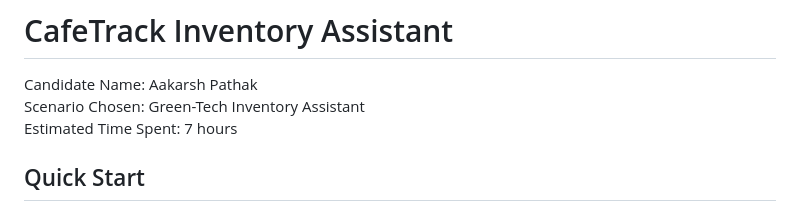
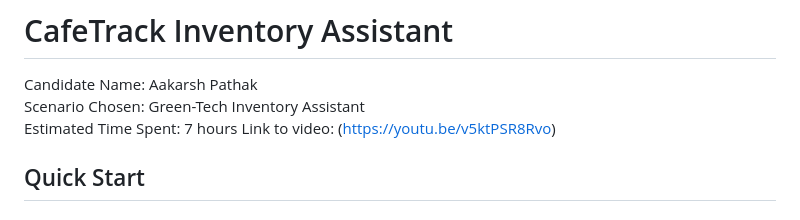
Before and after one commit to Aakarsh204/Palo-Alto-Inventory-Assistant, a Markdown page: README.md, the part around the change. Rendered like a GitHub page.

```diff
--- a/README.md
+++ b/README.md
@@ -3,7 +3,7 @@
 Candidate Name: Aakarsh Pathak
 Scenario Chosen: Green-Tech Inventory Assistant
 Estimated Time Spent: 7 hours
-
+Link to video: (https://youtu.be/v5ktPSR8Rvo)
 ## Quick Start
 
 ### Prerequisites
```
